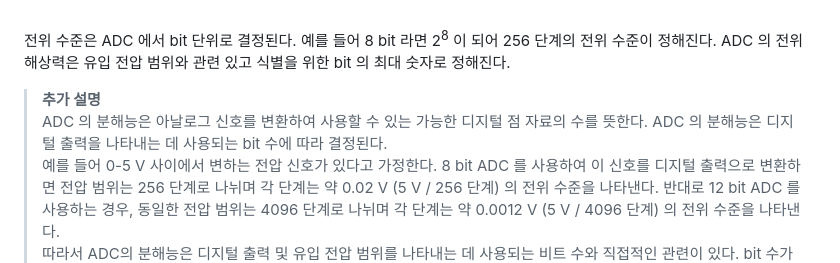
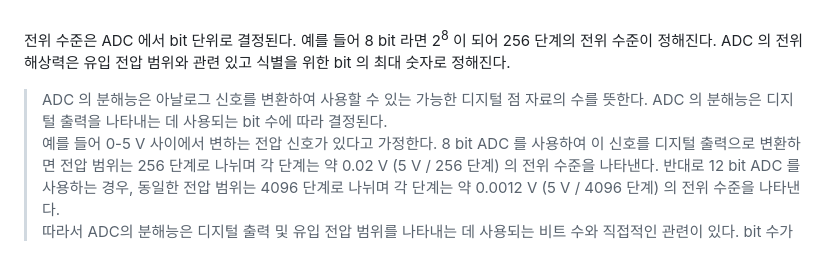
Before and after one commit to ez-neurai/TIL, a Markdown page: EEG/뇌파_기록_상편.md, the part around the change. Rendered like a GitHub page.

```diff
--- a/EEG/뇌파_기록_상편.md
+++ b/EEG/뇌파_기록_상편.md
@@ -86,8 +86,7 @@ ADC 의 표본추출 비율을 Nyquist rate 보다 이하로 하여 디지털
 
 전위 수준은 ADC 에서 bit 단위로 결정된다. 예를 들어 8 bit 라면 2<sup>8</sup> 이 되어 256 단계의 전위 수준이 정해진다. ADC 의 전위 해상력은 유입 전압 범위와 관련 있고 식별을 위한 bit 의 최대 숫자로 정해진다.
 
-> **추가 설명**
-ADC 의 분해능은 아날로그 신호를 변환하여 사용할 수 있는 가능한 디지털 점 자료의 수를 뜻한다. ADC 의 분해능은 디지털 출력을 나타내는 데 사용되는 bit 수에 따라 결정된다.
+> ADC 의 분해능은 아날로그 신호를 변환하여 사용할 수 있는 가능한 디지털 점 자료의 수를 뜻한다. ADC 의 분해능은 디지털 출력을 나타내는 데 사용되는 bit 수에 따라 결정된다.
 예를 들어 0-5 V 사이에서 변하는 전압 신호가 있다고 가정한다. 8 bit ADC 를 사용하여 이 신호를 디지털 출력으로 변환하면 전압 범위는 256 단계로 나뉘며 각 단계는 약 0.02 V (5 V / 256 단계) 의 전위 수준을 나타낸다. 반대로 12 bit ADC 를 사용하는 경우, 동일한 전압 범위는 4096 단계로 나뉘며 각 단계는 약 0.0012 V (5 V / 4096 단계) 의 전위 수준을 나타낸다.
 따라서 ADC의 분해능은 디지털 출력 및 유입 전압 범위를 나타내는 데 사용되는 비트 수와 직접적인 관련이 있다. bit  수가 많을수록 가능한 점 자료의 수가 많아져 해상도가 높아지고 원래 아날로그 신호가 더 정확하게 표현된다.
 
```
